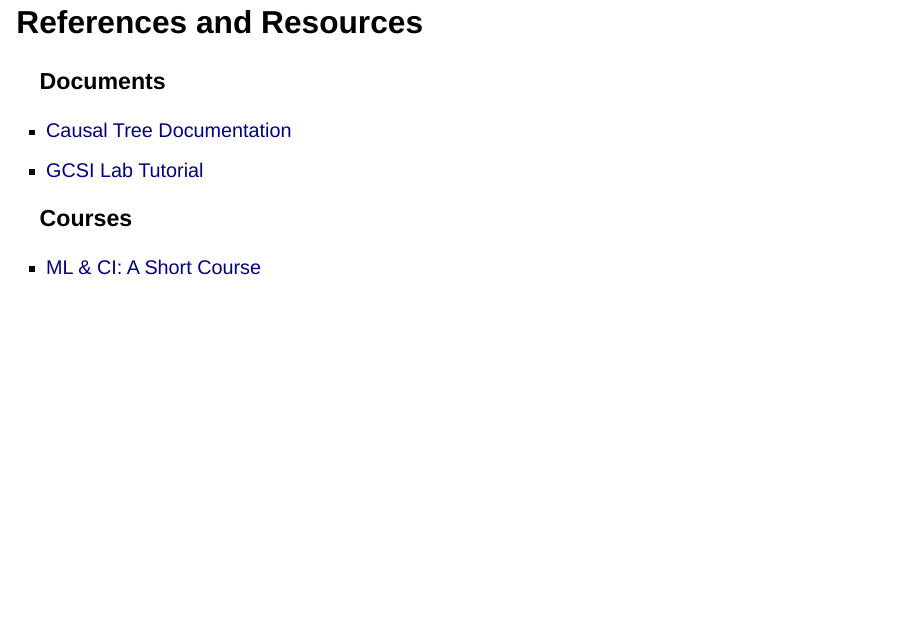
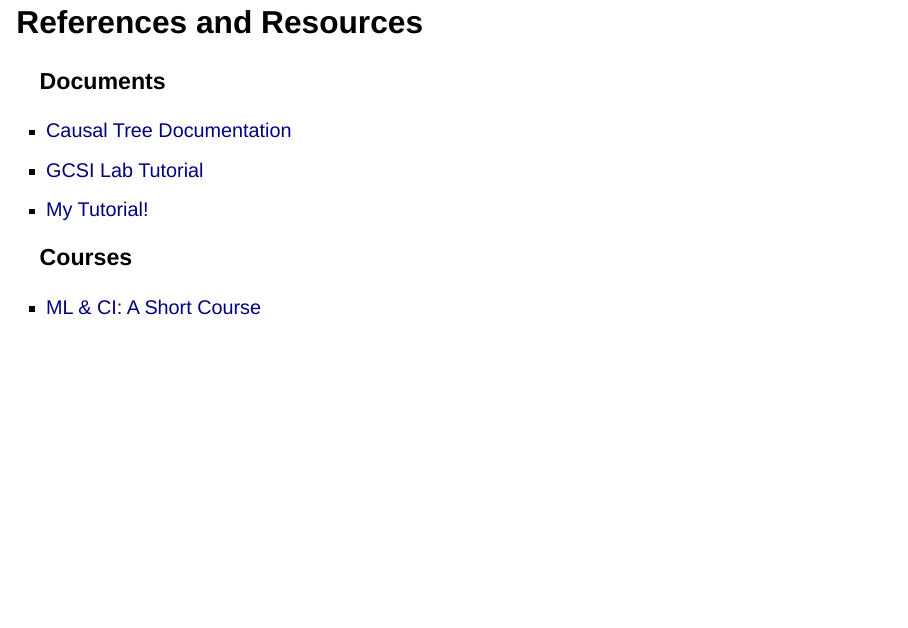
Before and after one commit to wyeconomics/ML_causal_inference, a Quarto document (MLCI.qmd): page 59 of 59. Rendered offline with R 4.5, knitr and Pandoc in place of Quarto, with nearby package versions; drawn as Slidy slides in place of the format the file asks for; some code elsewhere in the file could not run offline.

Commit message:
revision

```diff
--- a/MLCI.qmd
+++ b/MLCI.qmd
@@ -813,6 +813,7 @@ rpart.plot(
 ### Documents
 - [Causal Tree Documentation](https://github.com/susanathey/causalTree/blob/master/briefintro.pdf)
 - [GCSI Lab Tutorial](https://bookdown.org/stanfordgsbsilab/ml-ci-tutorial/hte-i-binary-treatment.html#data-driven-hypotheses)
+- [My Tutorial!](https://wyeconomics.github.io/ML_intro/ML_Python.html)
 
 ### Courses
 - [ML & CI: A Short Course](https://www.gsb.stanford.edu/faculty-research/labs-initiatives/sil/research/methods/ai-machine-learning/short-course)
```
Also changed, not shown: MLCI.html, MLCI_files/figure-revealjs/unnamed-chunk-16-1.png, MLCI_files/figure-revealjs/unnamed-chunk-17-1.png, MLCI_files/figure-revealjs/unnamed-chunk-23-1.png.
